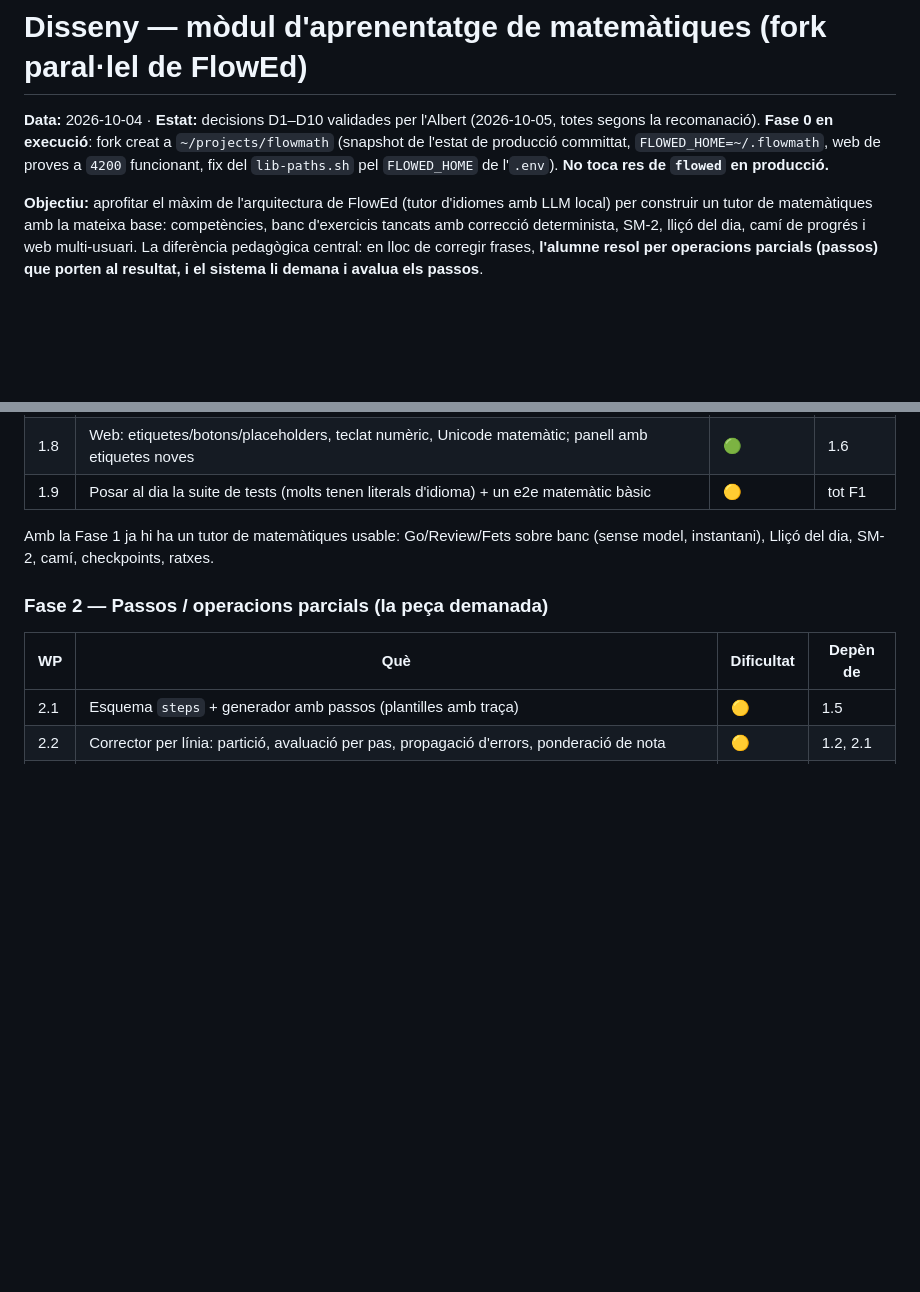
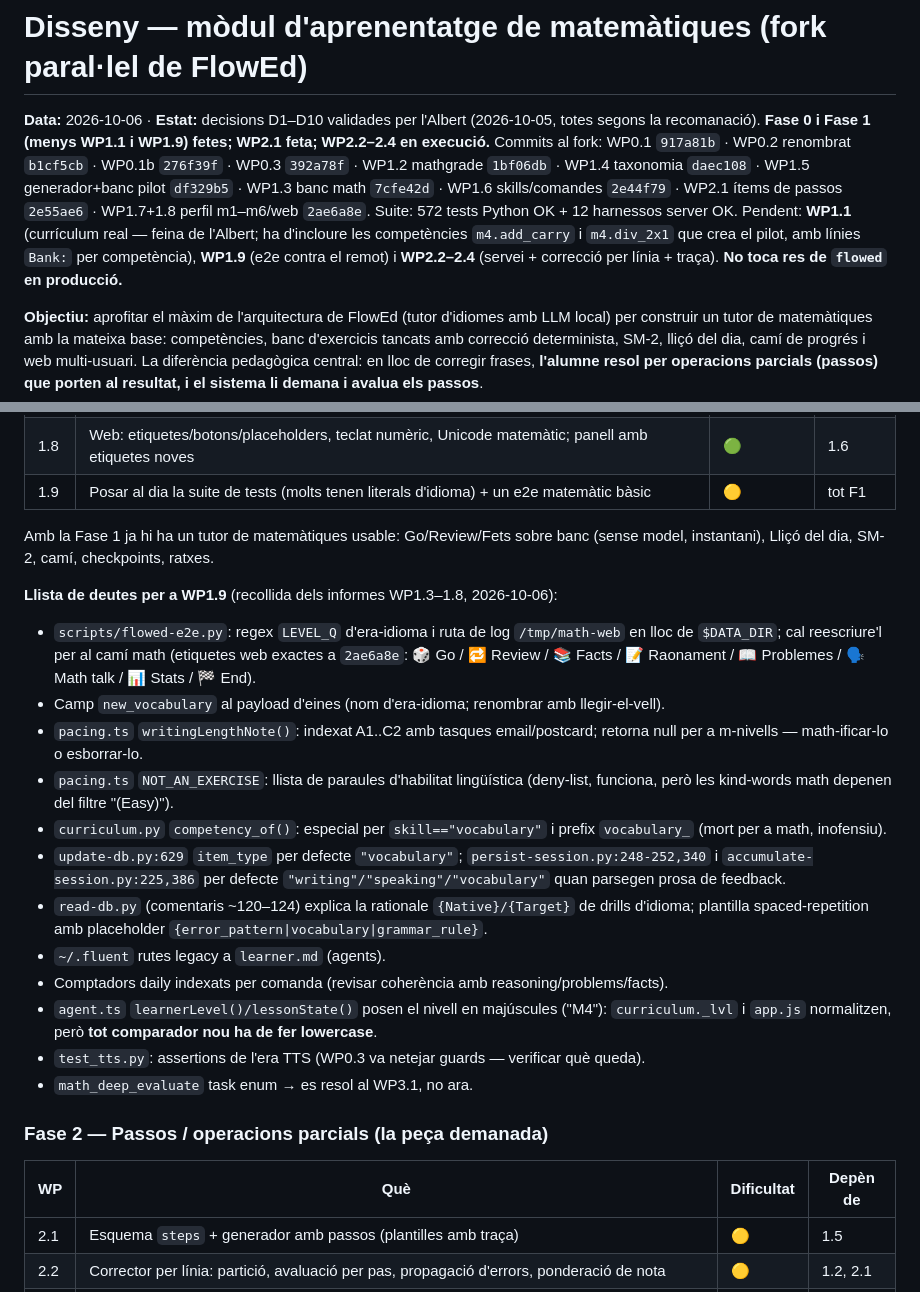
Before and after one commit to arpui/flowed, a Markdown page: docs/DISSENY-MATEMATIQUES.md, 2 parts joined by grey strips. Rendered like a GitHub page; blank space fills up the shorter version.

Commit message:
Docs: estat de la Fase 1/WP2.1 i llista de deutes per a WP1.9
Co-Authored-By: Claude Code <noreply@anthropic.com>

```diff
--- a/docs/DISSENY-MATEMATIQUES.md
+++ b/docs/DISSENY-MATEMATIQUES.md
@@ -1,6 +1,6 @@
 # Disseny — mòdul d'aprenentatge de matemàtiques (fork paral·lel de FlowEd)
 
-**Data:** 2026-10-04 · **Estat:** decisions D1–D10 validades per l'Albert (2026-10-05, totes segons la recomanació). **Fase 0 en execució**: fork creat a `~/projects/flowmath` (snapshot de l'estat de producció committat, `FLOWED_HOME=~/.flowmath`, web de proves a `4200` funcionant, fix del `lib-paths.sh` pel `FLOWED_HOME` de l'`.env`). **No toca res de `flowed` en producció.**
+**Data:** 2026-10-06 · **Estat:** decisions D1–D10 validades per l'Albert (2026-10-05, totes segons la recomanació). **Fase 0 i Fase 1 (menys WP1.1 i WP1.9) fetes; WP2.1 feta; WP2.2–2.4 en execució.** Commits al fork: WP0.1 `917a81b` · WP0.2 renombrat `b1cf5cb` · WP0.1b `276f39f` · WP0.3 `392a78f` · WP1.2 mathgrade `1bf06db` · WP1.4 taxonomia `daec108` · WP1.5 generador+banc pilot `df329b5` · WP1.3 banc math `7cfe42d` · WP1.6 skills/comandes `2e44f79` · WP2.1 ítems de passos `2e55ae6` · WP1.7+1.8 perfil m1–m6/web `2ae6a8e`. Suite: 572 tests Python OK + 12 harnessos server OK. Pendent: **WP1.1** (currículum real — feina de l'Albert; ha d'incloure les competències `m4.add_carry` i `m4.div_2x1` que crea el pilot, amb línies `Bank:` per competència), **WP1.9** (e2e contra el remot) i **WP2.2–2.4** (servei + correcció per línia + traça). **No toca res de `flowed` en producció.**
 
 **Objectiu:** aprofitar el màxim de l'arquitectura de FlowEd (tutor d'idiomes amb LLM local) per construir un tutor de matemàtiques amb la mateixa base: competències, banc d'exercicis tancats amb correcció determinista, SM-2, lliçó del dia, camí de progrés i web multi-usuari. La diferència pedagògica central: en lloc de corregir frases, **l'alumne resol per operacions parcials (passos) que porten al resultat, i el sistema li demana i avalua els passos**.
 
@@ -205,6 +205,20 @@ Dificultat: 🔴 gran · 🟡 mitjana · 🟢 petita. Tots al fork; cap toca `fl
 
 Amb la Fase 1 ja hi ha un tutor de matemàtiques usable: Go/Review/Fets sobre banc (sense model, instantani), Lliçó del dia, SM-2, camí, checkpoints, ratxes.
 
+**Llista de deutes per a WP1.9** (recollida dels informes WP1.3–1.8, 2026-10-06):
+- `scripts/flowed-e2e.py`: regex `LEVEL_Q` d'era-idioma i ruta de log `/tmp/math-web` en lloc de `$DATA_DIR`; cal reescriure'l per al camí math (etiquetes web exactes a `2ae6a8e`: 🎲 Go / 🔁 Review / 📚 Facts / 📝 Raonament / 📖 Problemes / 🗣️ Math talk / 📊 Stats / 🏁 End).
+- Camp `new_vocabulary` al payload d'eines (nom d'era-idioma; renombrar amb llegir-el-vell).
+- `pacing.ts` `writingLengthNote()`: indexat A1..C2 amb tasques email/postcard; retorna null per a m-nivells — math-ificar-lo o esborrar-lo.
+- `pacing.ts` `NOT_AN_EXERCISE`: llista de paraules d'habilitat lingüística (deny-list, funciona, però les kind-words math depenen del filtre "(Easy)").
+- `curriculum.py` `competency_of()`: especial per `skill=="vocabulary"` i prefix `vocabulary_` (mort per a math, inofensiu).
+- `update-db.py:629` `item_type` per defecte `"vocabulary"`; `persist-session.py:248-252,340` i `accumulate-session.py:225,386` per defecte `"writing"/"speaking"/"vocabulary"` quan parsegen prosa de feedback.
+- `read-db.py` (comentaris ~120–124) explica la rationale `{Native}/{Target}` de drills d'idioma; plantilla spaced-repetition amb placeholder `{error_pattern|vocabulary|grammar_rule}`.
+- `~/.fluent` rutes legacy a `learner.md` (agents).
+- Comptadors daily indexats per comanda (revisar coherència amb reasoning/problems/facts).
+- `agent.ts` `learnerLevel()/lessonState()` posen el nivell en majúscules ("M4"): `curriculum._lvl` i `app.js` normalitzen, però **tot comparador nou ha de fer lowercase**.
+- `test_tts.py`: assertions de l'era TTS (WP0.3 va netejar guards — verificar què queda).
+- `math_deep_evaluate` task enum → es resol al WP3.1, no ara.
+
 ### Fase 2 — Passos / operacions parcials (la peça demanada)
 
 | WP | Què | Dificultat | Depèn de |
```
